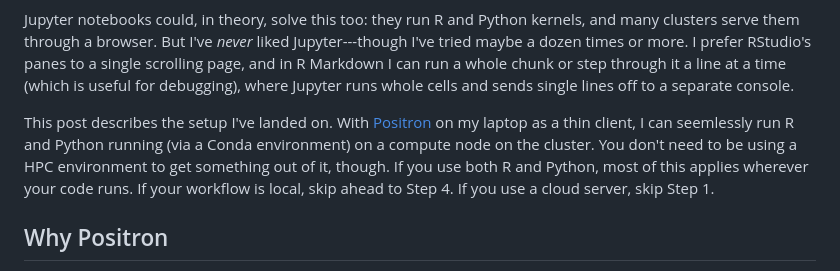
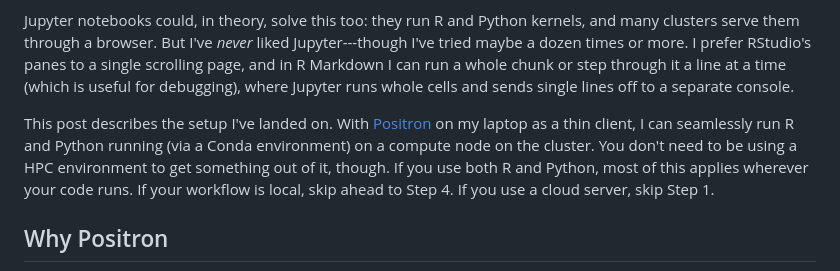
Before and after one commit to realmiketalbot/blog, a Markdown page: posts/2026-10-04-r-and-python-with-positron/index.md, the part around the change. Rendered like a GitHub page.

Commit message:
Spelling correction

```diff
--- a/posts/2026-10-04-r-and-python-with-positron/index.md
+++ b/posts/2026-10-04-r-and-python-with-positron/index.md
@@ -17,7 +17,7 @@ The first of these is where RStudio fell short. For many years it was my go-to I
 
 Jupyter notebooks could, in theory, solve this too: they run R and Python kernels, and many clusters serve them through a browser. But I've _never_ liked Jupyter---though I've tried maybe a dozen times or more. I prefer RStudio's panes to a single scrolling page, and in R Markdown I can run a whole chunk or step through it a line at a time (which is useful for debugging), where Jupyter runs whole cells and sends single lines off to a separate console.
 
-This post describes the setup I've landed on. With <a href="https://positron.posit.co/" target="_blank">Positron</a> on my laptop as a thin client, I can seemlessly run R and Python running (via a Conda environment) on a compute node on the cluster. You don't need to be using a HPC environment to get something out of it, though. If you use both R and Python, most of this applies wherever your code runs. If your workflow is local, skip ahead to Step 4. If you use a cloud server, skip Step 1.
+This post describes the setup I've landed on. With <a href="https://positron.posit.co/" target="_blank">Positron</a> on my laptop as a thin client, I can seamlessly run R and Python running (via a Conda environment) on a compute node on the cluster. You don't need to be using a HPC environment to get something out of it, though. If you use both R and Python, most of this applies wherever your code runs. If your workflow is local, skip ahead to Step 4. If you use a cloud server, skip Step 1.
 
 ## Why Positron
 
```
